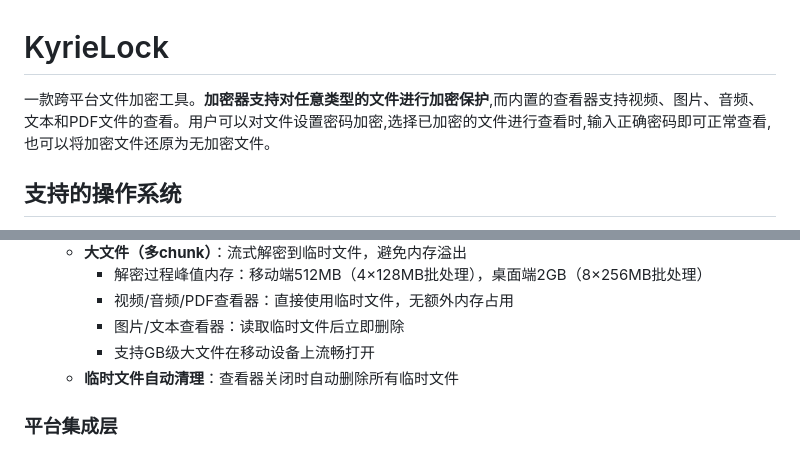
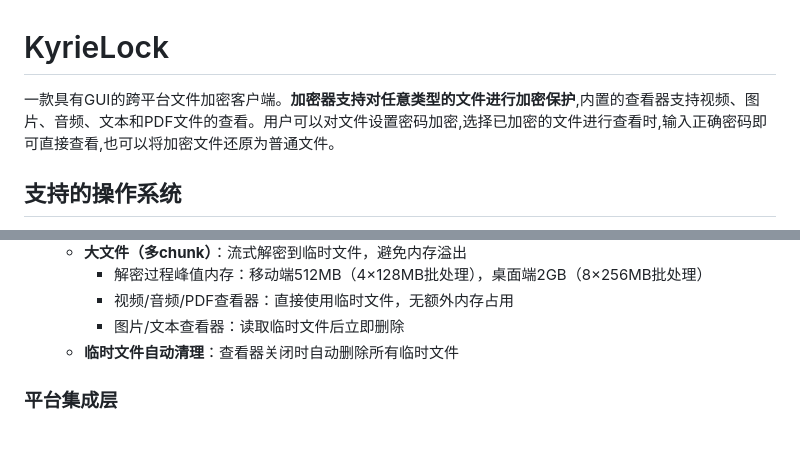
Before and after one commit to walkingon/KyrieLock, a Markdown page: README.md, 2 parts joined by grey strips. GitHub-like rendering.

Commit message:
编辑文档

```diff
--- a/README.md
+++ b/README.md
@@ -1,6 +1,6 @@
 # KyrieLock
 
-一款跨平台文件加密工具。**加密器支持对任意类型的文件进行加密保护**,而内置的查看器支持视频、图片、音频、文本和PDF文件的查看。用户可以对文件设置密码加密,选择已加密的文件进行查看时,输入正确密码即可正常查看,也可以将加密文件还原为无加密文件。
+一款具有GUI的跨平台文件加密客户端。**加密器支持对任意类型的文件进行加密保护**,内置的查看器支持视频、图片、音频、文本和PDF文件的查看。用户可以对文件设置密码加密,选择已加密的文件进行查看时,输入正确密码即可直接查看,也可以将加密文件还原为普通文件。
 
 ## 支持的操作系统
 
@@ -82,7 +82,6 @@
     - 解密过程峰值内存：移动端512MB（4×128MB批处理），桌面端2GB（8×256MB批处理）
     - 视频/音频/PDF查看器：直接使用临时文件，无额外内存占用
     - 图片/文本查看器：读取临时文件后立即删除
-    - 支持GB级大文件在移动设备上流畅打开
   - **临时文件自动清理**：查看器关闭时自动删除所有临时文件
 
 ### 平台集成层
```
